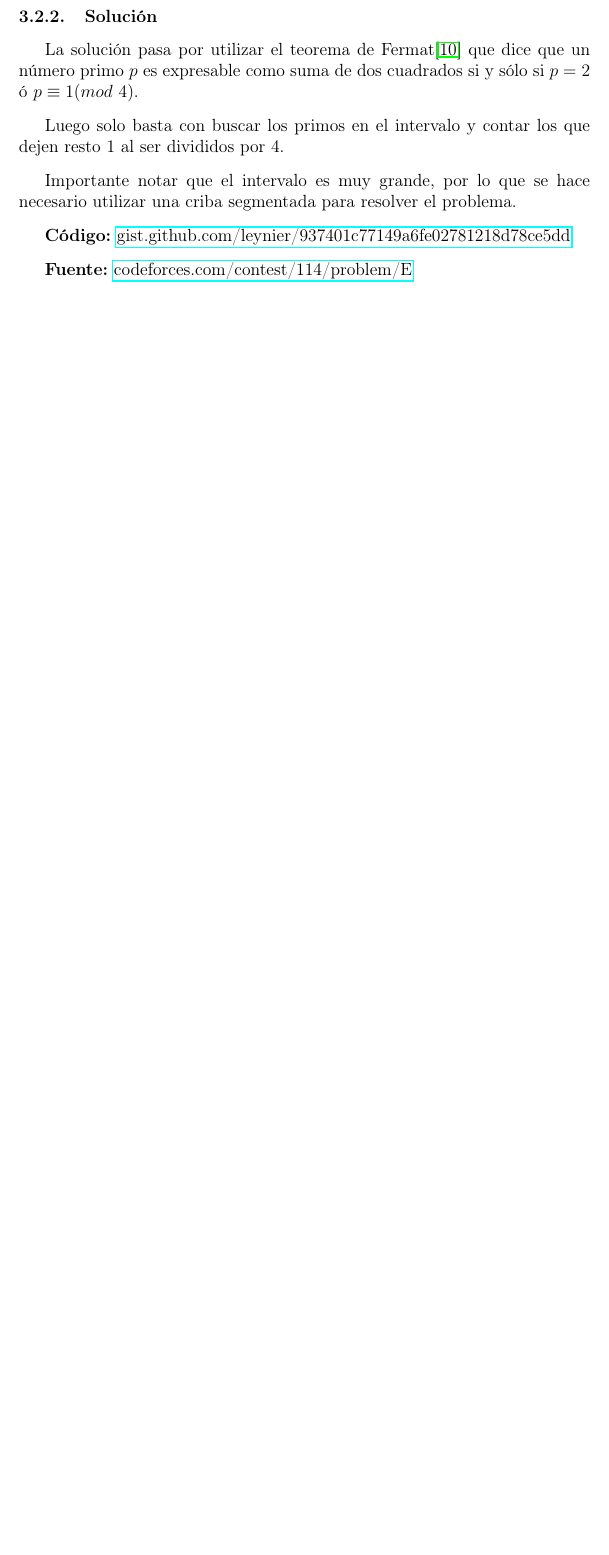
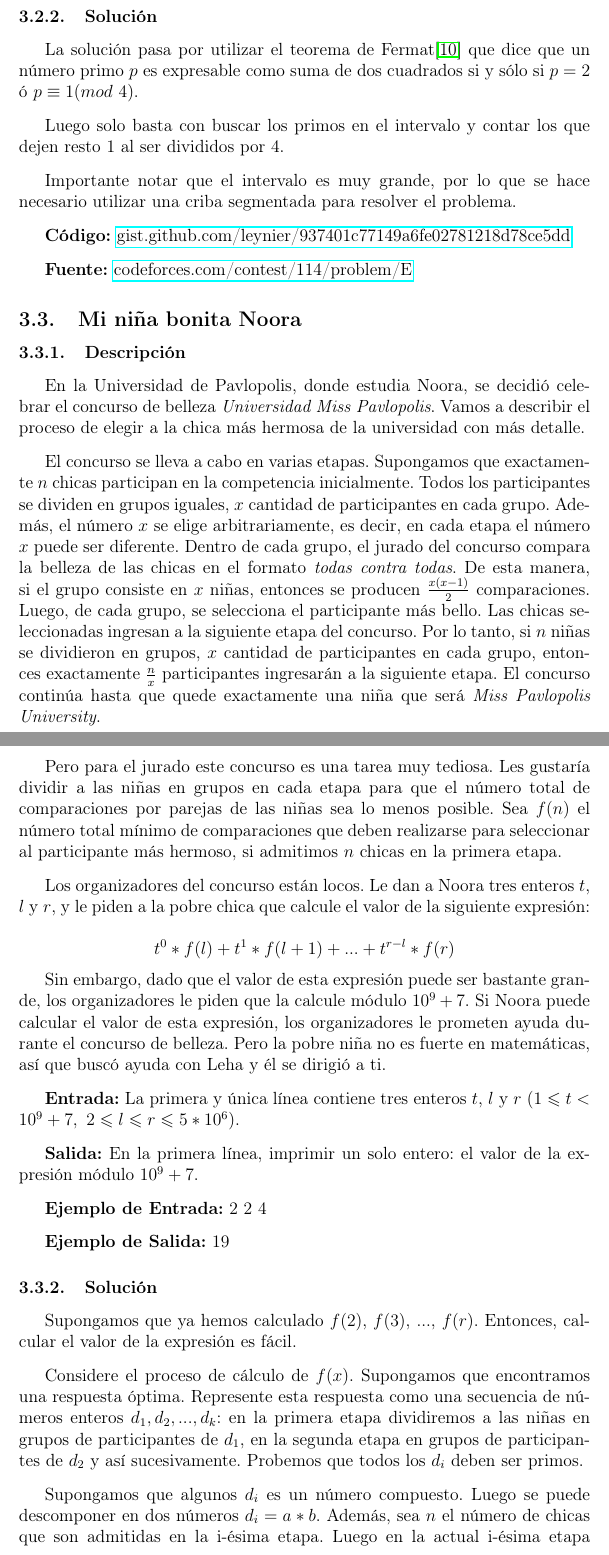
Before and after one commit to leynier/proyecto-daa, a LaTeX paper (sieve/sieve.tex): part of page 11 of 12 before the commit and two parts of pages 11 and 12 of 13 after it, the two joined at a grey line, cut so that both start at the same text, the shorter picture padded with empty space. Compiled offline with pdfLaTeX.

Commit message:
Hacer tercer problema de Criba

```diff
--- a/sieve/sieve.tex
+++ b/sieve/sieve.tex
@@ -320,4 +320,52 @@ Importante notar que el intervalo es muy grande, por lo que se hace necesario ut
 
 \textbf{Fuente:} \href{https://codeforces.com/contest/114/problem/E}{codeforces.com/contest/114/problem/E}
 
+\subsection{Mi niña bonita Noora}
+
+\subsubsection{Descripción}
+
+En la Universidad de Pavlopolis, donde estudia Noora, se decidió celebrar el concurso de belleza \textit{Universidad Miss Pavlopolis}. Vamos a describir el proceso de elegir a la chica más hermosa de la universidad con más detalle.
+
 \nl
+
+El concurso se lleva a cabo en varias etapas. Supongamos que exactamente $n$ chicas participan en la competencia inicialmente. Todos los participantes se dividen en grupos iguales, $x$ cantidad de participantes en cada grupo. Además, el número $x$ se elige arbitrariamente, es decir, en cada etapa el número $x$ puede ser diferente. Dentro de cada grupo, el jurado del concurso compara la belleza de las chicas en el formato \textit{todas contra todas}. De esta manera, si el grupo consiste en $x$ niñas, entonces se producen $\frac{x(x-1)}{2}$ comparaciones. Luego, de cada grupo, se selecciona el participante más bello. Las chicas seleccionadas ingresan a la siguiente etapa del concurso. Por lo tanto, si $n$ niñas se dividieron en grupos, $x$ cantidad de participantes en cada grupo, entonces exactamente $\frac{n}{x}$ participantes ingresarán a la siguiente etapa. El concurso continúa hasta que quede exactamente una niña que será \textit{Miss Pavlopolis University}.
+
+\nl
+
+Pero para el jurado este concurso es una tarea muy tediosa. Les gustaría dividir a las niñas en grupos en cada etapa para que el número total de comparaciones por parejas de las niñas sea lo menos posible. Sea $f(n)$ el número total mínimo de comparaciones que deben realizarse para seleccionar al participante más hermoso, si admitimos $n$ chicas en la primera etapa.
+
+\nl
+
+Los organizadores del concurso están locos. Le dan a Noora tres enteros $t$, $l$ y $r$, y le piden a la pobre chica que calcule el valor de la siguiente expresión:
+
+$$ t^0 * f(l) + t^1 * f(l + 1) + ... + t^{r - l} * f(r) $$
+
+Sin embargo, dado que el valor de esta expresión puede ser bastante grande, los organizadores le piden que la calcule módulo $10^9 + 7$. Si Noora puede calcular el valor de esta expresión, los organizadores le prometen ayuda durante el concurso de belleza. Pero la pobre niña no es fuerte en matemáticas, así que buscó ayuda con Leha y él se dirigió a ti.
+
+\nl
+
+\textbf{Entrada:} La primera y única línea contiene tres enteros $t$, $l$ y $r$ $(1 \leqslant t < 10^9 + 7,\ 2 \leqslant l \leqslant r \leqslant 5 * 10^6)$.
+
+\nl
+
+\textbf{Salida:} En la primera línea, imprimir un solo entero: el valor de la expresión módulo $10^9 + 7$.
+
+\nl
+
+\textbf{Ejemplo de Entrada:} $2\ 2\ 4$
+
+\nl
+
+\textbf{Ejemplo de Salida:} $19$
+
+\subsubsection{Solución}
+
+Supongamos que ya hemos calculado $f(2)$, $f(3)$, $...$, $f(r)$. Entonces, calcular el valor de la expresión es fácil.
+
+\nl
+
+Considere el proceso de cálculo de $f(x)$. Supongamos que encontramos una respuesta óptima. Represente esta respuesta como una secuencia de números enteros $d_1, d_2, ..., d_k$: en la primera etapa dividiremos a las niñas en grupos de participantes de $d_1$, en la segunda etapa en grupos de participantes de $d_2$ y así sucesivamente. Probemos que todos los $d_i$ deben ser primos.
+
+\nl
+
+Supongamos que algunos $d_i$ es un número compuesto. Luego se puede descomponer en dos números $d_i = a * b$. Además, sea $n$ el número de chicas que son admitidas en la i-ésima etapa. Luego en la actual i-ésima etapa ocurrirán $ \frac{n}{d_i} * \frac{d_i(d_i - 1)}{2} =  \frac{n(d_i - 1)}{2}$ comparaciones. Pero si dividimos esta etapa en dos nuevas etapas, entonces el número de comparaciones es $ \frac{n(a-1)}{2} + \frac{n(b - 1)}{2a} \leqslant \frac{n(a-1)}{2} + \frac{n(b-1)}{2} \leqslant \frac{n(a+b-2)}{2} \leqslant \frac{n(ab - 1)}{2} = \frac{n(d_i - 1)}{2}$. Por lo tanto, hemos demostrado que todos los $d_i$ deben ser primos. Entonces es fácil escribir una dinámica, que se calculará mediante la transición del estado a los estados dados al dividir el estado actual entre los divisores primos. Para resolver esta tarea podemos utilizar la criba de Eratóstenes.
```
Also changed, not shown: sieve/sieve.tex (18 more changed lines), 1 other file.
